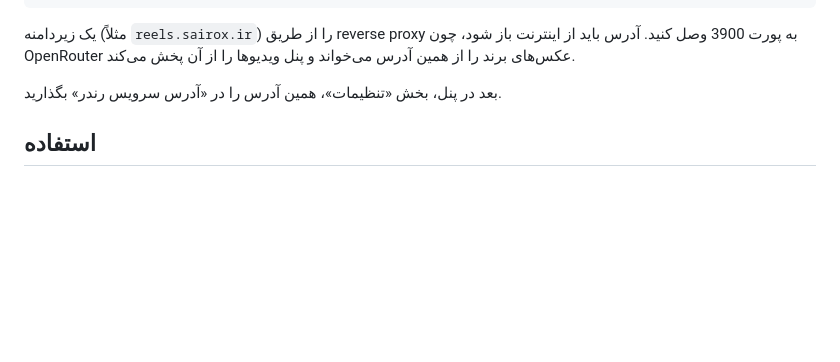
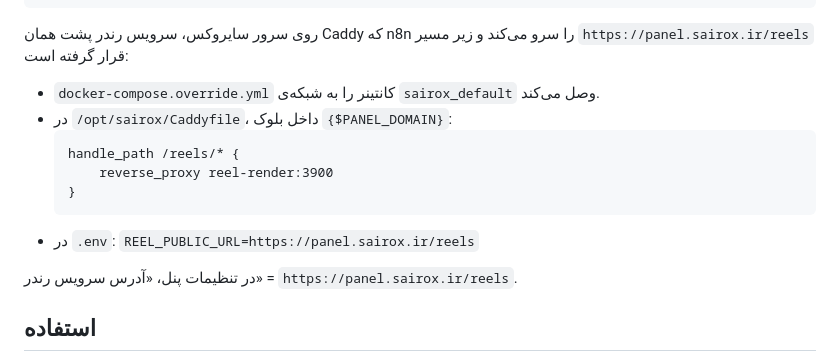
Before and after one commit to reza-frontend/full-project, a Markdown page: reel-studio/README.md, the part around the change. Rendered like a GitHub page; blank space fills up the shorter version.

Commit message:
Document the Caddy /reels setup used on the Sairox server
Co-Authored-By: Claude Opus 5.5 <noreply@anthropic.com>
Claude-Session: https://claude.ai/code/session_01VvqQzpModF2cEXuVHpJrcB

````diff
--- a/reel-studio/README.md
+++ b/reel-studio/README.md
@@ -36,9 +36,18 @@ docker compose up -d --build
 curl http://localhost:3900/health
 ```
 
-یک زیردامنه (مثلاً `reels.sairox.ir`) را از طریق reverse proxy به پورت 3900 وصل کنید. آدرس باید از اینترنت باز شود، چون OpenRouter عکس‌های برند را از همین آدرس می‌خواند و پنل ویدیوها را از آن پخش می‌کند.
+روی سرور سایروکس، سرویس رندر پشت همان Caddy که n8n را سرو می‌کند و زیر مسیر `https://panel.sairox.ir/reels` قرار گرفته است:
 
-بعد در پنل، بخش «تنظیمات»، همین آدرس را در «آدرس سرویس رندر» بگذارید.
+- `docker-compose.override.yml` کانتینر را به شبکه‌ی `sairox_default` وصل می‌کند.
+- در `/opt/sairox/Caddyfile`، داخل بلوک `{$PANEL_DOMAIN}`:
+  ```
+  handle_path /reels/* {
+      reverse_proxy reel-render:3900
+  }
+  ```
+- در `.env`: `REEL_PUBLIC_URL=https://panel.sairox.ir/reels`
+
+در تنظیمات پنل، «آدرس سرویس رندر» = `https://panel.sairox.ir/reels`.
 
 ## استفاده
 
````
